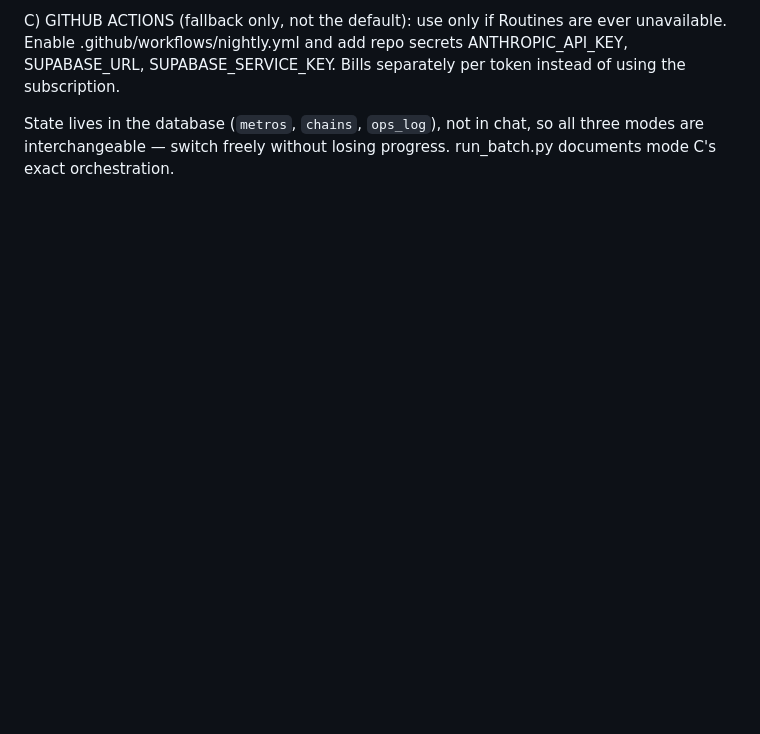
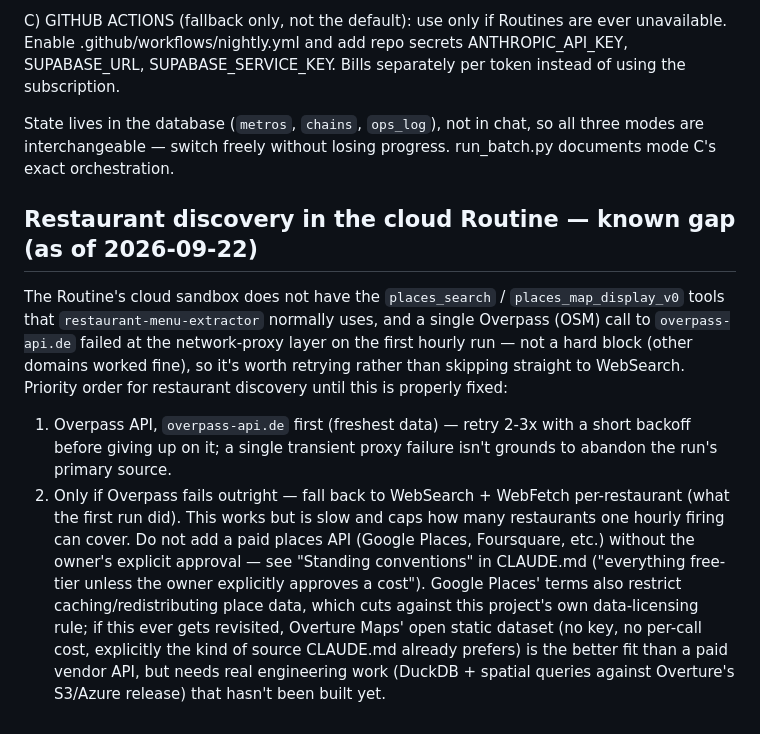
Before and after one commit to timdreamboat/alrg, a Markdown page: pipeline/README.md, the part around the change. Rendered like a GitHub page; blank space fills up the shorter version.

Commit message:
Document restaurant-discovery fallback order for the cloud Routine
First hourly run found places_search/places_map_display_v0 unavailable
in the cloud sandbox and one Overpass call failed at the proxy layer;
it fell through to slow per-site WebSearch/WebFetch. Since other
domains worked fine in that same run, the Overpass failure looks
transient rather than a hard block, so future runs should retry it
before giving up. Also records why paid places APIs (Google Places,
Foursquare) aren't being added without owner sign-off.

Co-Authored-By: Claude Sonnet 5 <noreply@anthropic.com>

```diff
--- a/pipeline/README.md
+++ b/pipeline/README.md
@@ -54,3 +54,29 @@ C) GITHUB ACTIONS (fallback only, not the default): use only if Routines
 State lives in the database (`metros`, `chains`, `ops_log`), not in chat,
 so all three modes are interchangeable — switch freely without losing
 progress. run_batch.py documents mode C's exact orchestration.
+
+## Restaurant discovery in the cloud Routine — known gap (as of 2026-09-22)
+
+The Routine's cloud sandbox does not have the `places_search` /
+`places_map_display_v0` tools that `restaurant-menu-extractor` normally
+uses, and a single Overpass (OSM) call to `overpass-api.de` failed at the
+network-proxy layer on the first hourly run — not a hard block (other
+domains worked fine), so it's worth retrying rather than skipping straight
+to WebSearch. Priority order for restaurant discovery until this is
+properly fixed:
+1. Overpass API, `overpass-api.de` first (freshest data) — retry 2-3x
+   with a short backoff before giving up on it; a single transient proxy
+   failure isn't grounds to abandon the run's primary source.
+2. Only if Overpass fails outright — fall back to WebSearch + WebFetch
+   per-restaurant (what the first run did). This works but is slow and
+   caps how many restaurants one hourly firing can cover.
+Do not add a paid places API (Google Places, Foursquare, etc.) without
+the owner's explicit approval — see "Standing conventions" in CLAUDE.md
+("everything free-tier unless the owner explicitly approves a cost").
+Google Places' terms also restrict caching/redistributing place data,
+which cuts against this project's own data-licensing rule; if this ever
+gets revisited, Overture Maps' open static dataset (no key, no per-call
+cost, explicitly the kind of source CLAUDE.md already prefers) is the
+better fit than a paid vendor API, but needs real engineering work
+(DuckDB + spatial queries against Overture's S3/Azure release) that
+hasn't been built yet.
```
